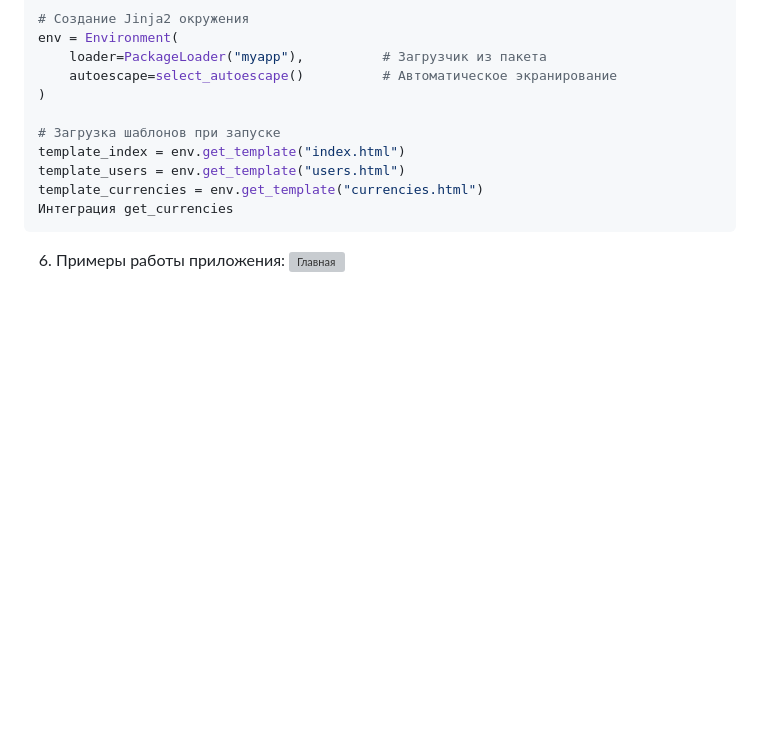
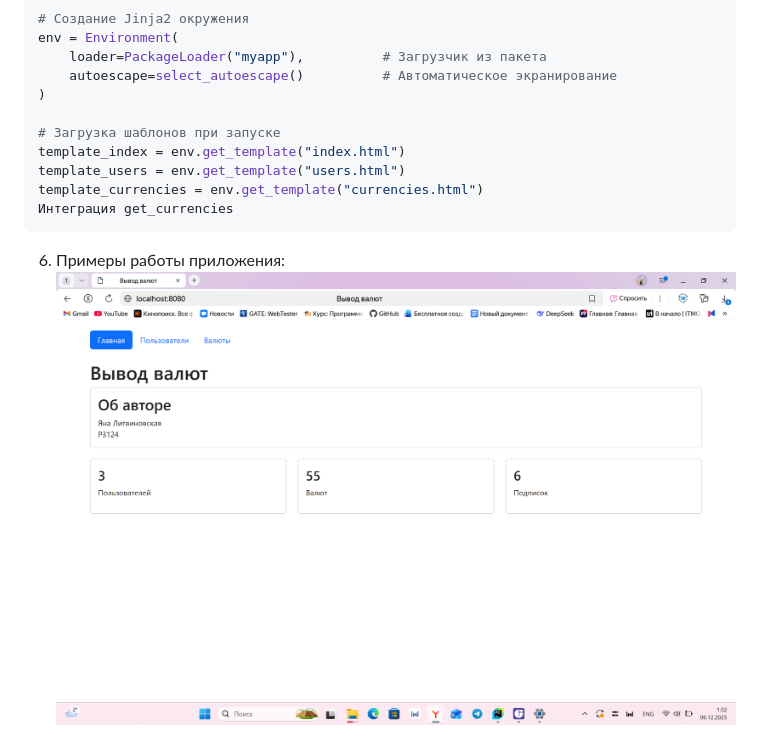
Before and after one commit to yanavlitv/Python_lab_8, a Markdown page: README.md, the part around the change. Drawn GitHub-style; blank space fills up the shorter version; grey boxes are pictures that could not be loaded.

````diff
--- a/README.md
+++ b/README.md
@@ -143,4 +143,4 @@ template_currencies = env.get_template("currencies.html")
 Интеграция get_currencies
 ```
 6. Примеры работы приложения:
-   ![Главная](screens\screen1.png)
+   ![Главная](screens/screen1.png)
````
